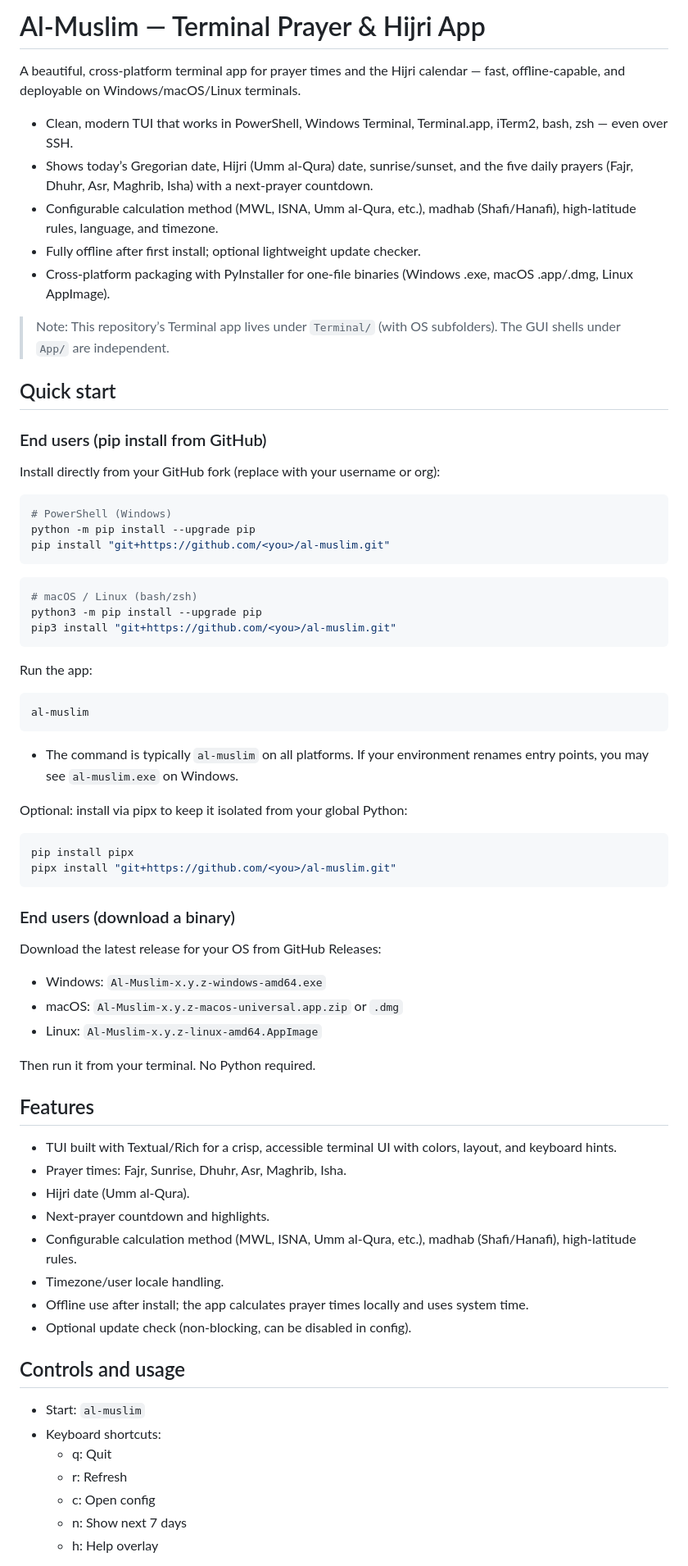
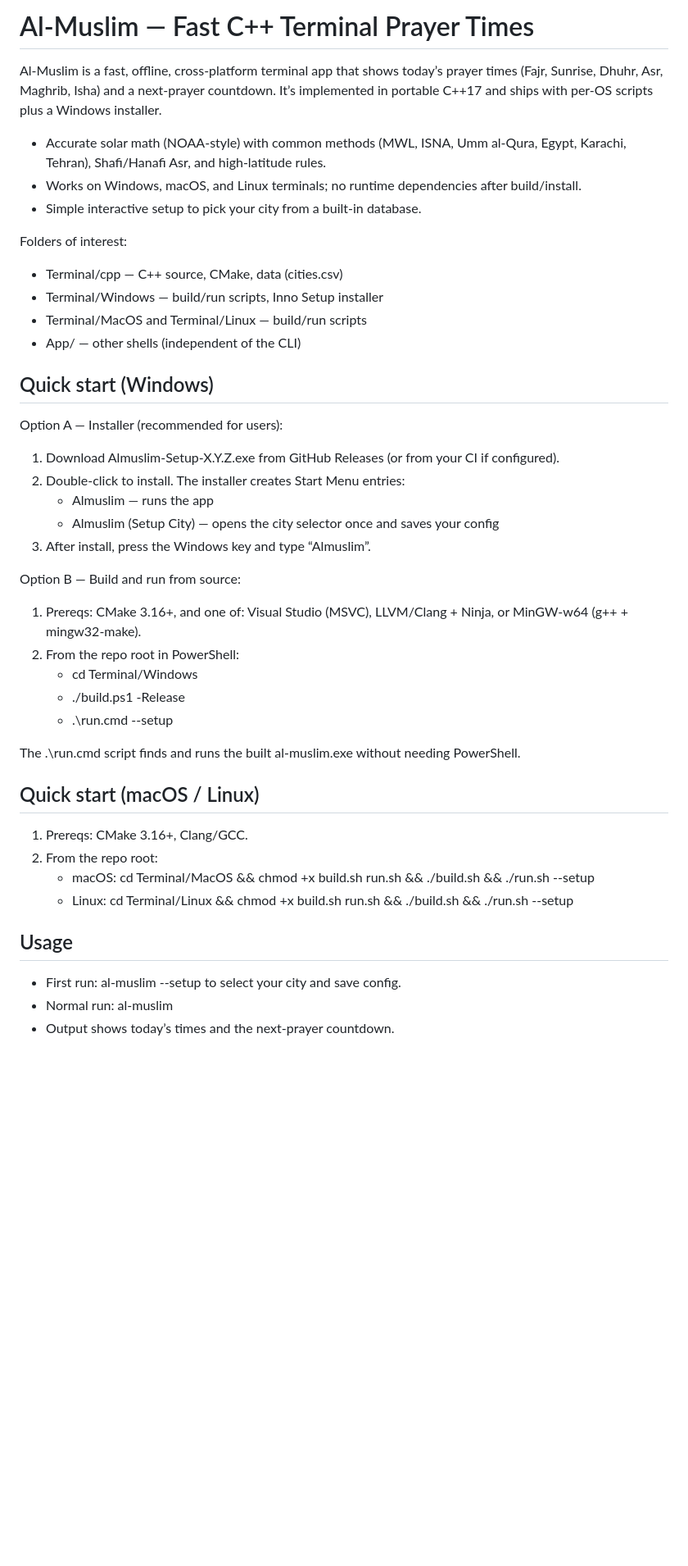
Before and after one commit to FDJTS/Almuslim, a Markdown page: README.md, the part around one of its changes. Shown at 82% size. Drawn GitHub-style; blank space fills up the shorter version.

````diff
--- a/README.md
+++ b/README.md
@@ -1,79 +1,51 @@
-# Al‑Muslim — Terminal Prayer & Hijri App
+# Al‑Muslim — Fast C++ Terminal Prayer Times
 
-A beautiful, cross‑platform terminal app for prayer times and the Hijri calendar — fast, offline‑capable, and deployable on Windows/macOS/Linux terminals.
+Al‑Muslim is a fast, offline, cross‑platform terminal app that shows today’s prayer times (Fajr, Sunrise, Dhuhr, Asr, Maghrib, Isha) and a next‑prayer countdown. It’s implemented in portable C++17 and ships with per‑OS scripts plus a Windows installer.
 
-- Clean, modern TUI that works in PowerShell, Windows Terminal, Terminal.app, iTerm2, bash, zsh — even over SSH.
-- Shows today’s Gregorian date, Hijri (Umm al‑Qura) date, sunrise/sunset, and the five daily prayers (Fajr, Dhuhr, Asr, Maghrib, Isha) with a next‑prayer countdown.
-- Configurable calculation method (MWL, ISNA, Umm al‑Qura, etc.), madhab (Shafi/Hanafi), high‑latitude rules, language, and timezone.
-- Fully offline after first install; optional lightweight update checker.
-- Cross‑platform packaging with PyInstaller for one‑file binaries (Windows .exe, macOS .app/.dmg, Linux AppImage).
+- Accurate solar math (NOAA‑style) with common methods (MWL, ISNA, Umm al‑Qura, Egypt, Karachi, Tehran), Shafi/Hanafi Asr, and high‑latitude rules.
+- Works on Windows, macOS, and Linux terminals; no runtime dependencies after build/install.
+- Simple interactive setup to pick your city from a built‑in database.
 
-> Note: This repository’s Terminal app lives under `Terminal/` (with OS subfolders). The GUI shells under `App/` are independent.
+Folders of interest:
+
+- Terminal/cpp — C++ source, CMake, data (cities.csv)
+- Terminal/Windows — build/run scripts, Inno Setup installer
+- Terminal/MacOS and Terminal/Linux — build/run scripts
+- App/ — other shells (independent of the CLI)
 
 
-## Quick start
+## Quick start (Windows)
 
-### End users (pip install from GitHub)
+Option A — Installer (recommended for users):
 
-Install directly from your GitHub fork (replace <you> with your username or org):
+1) Download Almuslim‑Setup‑X.Y.Z.exe from GitHub Releases (or from your CI if configured).
+2) Double‑click to install. The installer creates Start Menu entries:
+   - Almuslim — runs the app
+   - Almuslim (Setup City) — opens the city selector once and saves your config
+3) After install, press the Windows key and type “Almuslim”.
 
-```powershell
-# PowerShell (Windows)
-python -m pip install --upgrade pip
-pip install "git+https://github.com/<you>/al-muslim.git"
-```
+Option B — Build and run from source:
 
-```bash
-# macOS / Linux (bash/zsh)
-python3 -m pip install --upgrade pip
-pip3 install "git+https://github.com/<you>/al-muslim.git"
-```
+1) Prereqs: CMake 3.16+, and one of: Visual Studio (MSVC), LLVM/Clang + Ninja, or MinGW‑w64 (g++ + mingw32‑make).
+2) From the repo root in PowerShell:
+   - cd Terminal/Windows
+   - ./build.ps1 -Release
+   - .\run.cmd  --setup
 
-Run the app:
-
-```powershell
-al-muslim
-```
-
-- The command is typically `al-muslim` on all platforms. If your environment renames entry points, you may see `al-muslim.exe` on Windows.
-
-Optional: install via pipx to keep it isolated from your global Python:
-
-```powershell
-pip install pipx
-pipx install "git+https://github.com/<you>/al-muslim.git"
-```
-
-### End users (download a binary)
-
-Download the latest release for your OS from GitHub Releases:
-
-- Windows: `Al-Muslim-x.y.z-windows-amd64.exe`
-- macOS: `Al-Muslim-x.y.z-macos-universal.app.zip` or `.dmg`
-- Linux: `Al-Muslim-x.y.z-linux-amd64.AppImage`
-
-Then run it from your terminal. No Python required.
+The .\run.cmd script finds and runs the built al-muslim.exe without needing PowerShell.
 
 
-## Features
+## Quick start (macOS / Linux)
 
-- TUI built with Textual/Rich for a crisp, accessible terminal UI with colors, layout, and keyboard hints.
-- Prayer times: Fajr, Sunrise, Dhuhr, Asr, Maghrib, Isha.
-- Hijri date (Umm al‑Qura).
-- Next‑prayer countdown and highlights.
-- Configurable calculation method (MWL, ISNA, Umm al‑Qura, etc.), madhab (Shafi/Hanafi), high‑latitude rules.
-- Timezone/user locale handling.
-- Offline use after install; the app calculates prayer times locally and uses system time.
-- Optional update check (non‑blocking, can be disabled in config).
+1) Prereqs: CMake 3.16+, Clang/GCC.
+2) From the repo root:
+   - macOS: cd Terminal/MacOS && chmod +x build.sh run.sh && ./build.sh && ./run.sh --setup
+   - Linux: cd Terminal/Linux && chmod +x build.sh run.sh && ./build.sh && ./run.sh --setup
 
 
-## Controls and usage
+## Usage
 
-- Start: `al-muslim`
-- Keyboard shortcuts:
-  - q: Quit
-  - r: Refresh
-  - c: Open config
-  - n: Show next 7 days
-  - h: Help overlay
+- First run: al-muslim --setup to select your city and save config.
+- Normal run: al-muslim
+- Output shows today’s times and the next‑prayer countdown.
 
````
Also changed, not shown: other parts of README.md (+51 -191 lines).
